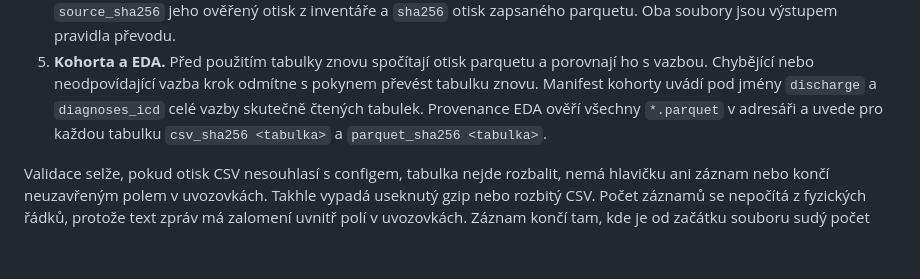
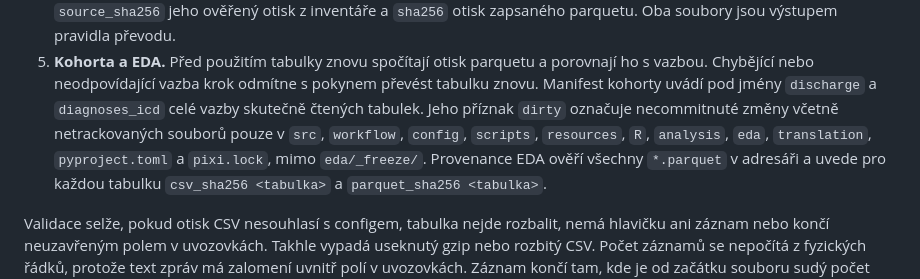
Before and after one commit to Zohino/mediparse, a Markdown page: docs/mimic-data.md, the part around the change. GitHub-like rendering; blank space fills up the shorter version.

```diff
--- a/docs/mimic-data.md
+++ b/docs/mimic-data.md
@@ -32,6 +32,9 @@ nikdy hodnoty z řádků. Seznam tabulek, URL a SHA-256 drží
    porovnají ho s vazbou. Chybějící nebo neodpovídající vazba krok odmítne
    s pokynem převést tabulku znovu. Manifest kohorty uvádí pod jmény
    `discharge` a `diagnoses_icd` celé vazby skutečně čtených tabulek.
+   Jeho příznak `dirty` označuje necommitnuté změny včetně netrackovaných souborů
+   pouze v `src`, `workflow`, `config`, `scripts`, `resources`, `R`, `analysis`,
+   `eda`, `translation`, `pyproject.toml` a `pixi.lock`, mimo `eda/_freeze/`.
    Provenance EDA ověří všechny `*.parquet` v adresáři a uvede pro každou
    tabulku `csv_sha256 <tabulka>` a `parquet_sha256 <tabulka>`.
 
```
Also changed, not shown: docs/eda.md (+3 -3 lines).
